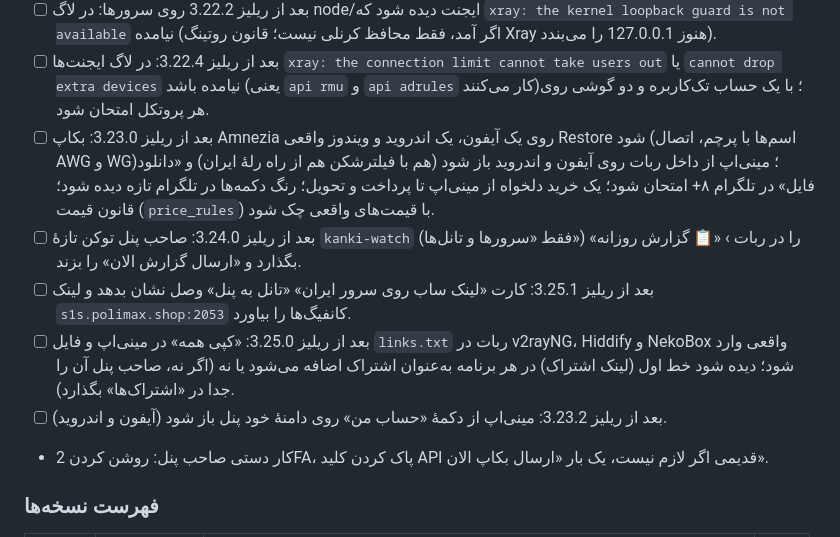
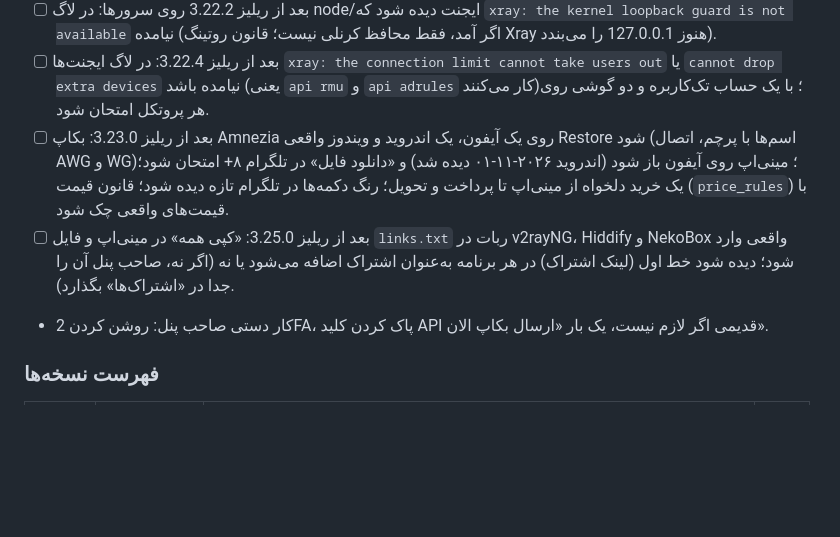
Before and after one commit to kankiturk8770/kanki-panel, a Markdown page: CLAUDE.md, the part around one of its changes. GitHub-like rendering; blank space fills up the shorter version.

```diff
--- a/CLAUDE.md
+++ b/CLAUDE.md
@@ -106,13 +109,10 @@
 - [ ] بعد از ریلیز 3.22.4: در لاگ ایجنت‌ها `xray: the connection limit cannot take users out` یا `cannot drop extra devices` نیامده باشد
       (یعنی `api rmu` و `api adrules` کار می‌کنند)؛ با یک حساب تک‌کاربره و دو گوشی روی هر پروتکل امتحان شود.
 - [ ] بعد از ریلیز 3.23.0: بکاپ Amnezia روی یک آیفون، یک اندروید و ویندوز واقعی Restore شود (اسم‌ها با پرچم، اتصال AWG و WG)؛
-      مینی‌اپ از داخل ربات روی آیفون و اندروید باز شود (هم با فیلترشکن هم از راه رلهٔ ایران) و «دانلود فایل» در تلگرام ۸+ امتحان شود؛
+      مینی‌اپ روی آیفون باز شود (اندروید ۲۰۲۶-۱۱-۰۱ دیده شد) و «دانلود فایل» در تلگرام ۸+ امتحان شود؛
       یک خرید دلخواه از مینی‌اپ تا پرداخت و تحویل؛ رنگ دکمه‌ها در تلگرام تازه دیده شود؛ قانون قیمت (`price_rules`) با قیمت‌های واقعی چک شود.
-- [ ] بعد از ریلیز 3.24.0: صاحب پنل توکن تازهٔ `kanki-watch` (فقط «سرورها و تانل‌ها») را در ربات › «📋 گزارش روزانه» بگذارد و «ارسال گزارش الان» را بزند.
-- [ ] بعد از ریلیز 3.25.1: کارت «لینک ساب روی سرور ایران» «تانل به پنل» وصل نشان بدهد و لینک `s1s.polimax.shop:2053` کانفیگ‌ها را بیاورد.
 - [ ] بعد از ریلیز 3.25.0: «کپی همه» در مینی‌اپ و فایل `links.txt` ربات در v2rayNG، Hiddify و NekoBox واقعی وارد شود؛ دیده شود خط اول
       (لینک اشتراک) در هر برنامه به‌عنوان اشتراک اضافه می‌شود یا نه (اگر نه، صاحب پنل آن را جدا در «اشتراک‌ها» بگذارد).
-- [ ] بعد از ریلیز 3.23.2: مینی‌اپ از دکمهٔ «حساب من» روی دامنهٔ خود پنل باز شود (آیفون و اندروید).
 - کار دستی صاحب پنل: روشن کردن 2FA، پاک کردن کلید API قدیمی اگر لازم نیست، یک بار «ارسال بکاپ الان».
 
 ### فهرست نسخه‌ها
```
Also changed, not shown: other parts of CLAUDE.md (+26 -2 lines).
